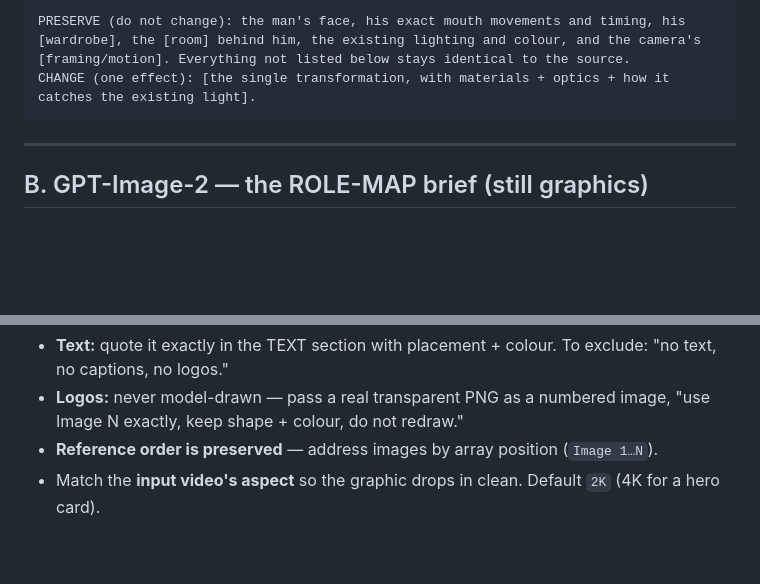
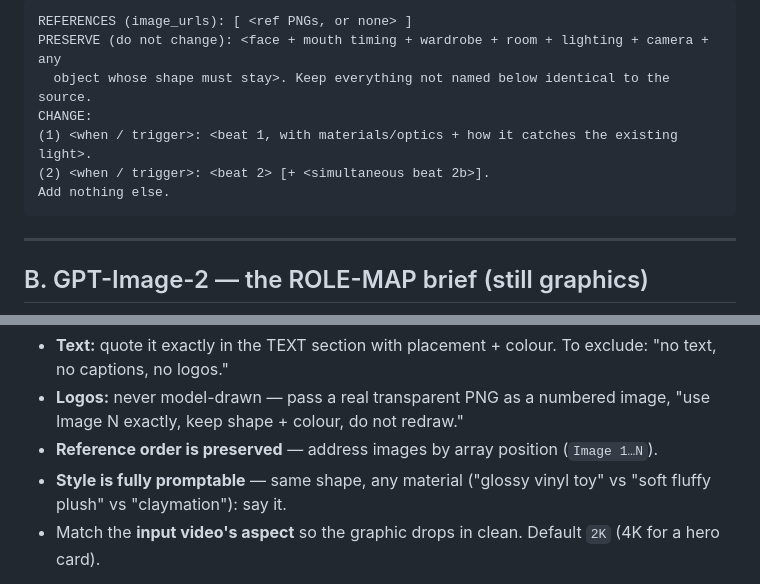
Before and after one commit to mrdainami/omni-video-director, a Markdown page: prompts/_formula.md, 2 parts joined by grey strips. GitHub-like rendering; blank space fills up the shorter version.

````diff
--- a/prompts/_formula.md
+++ b/prompts/_formula.md
@@ -37,9 +61,11 @@ optics/materials/physics>.
 ```
-PRESERVE (do not change): the man's face, his exact mouth movements and timing, his
-[wardrobe], the [room] behind him, the existing lighting and colour, and the camera's
-[framing/motion]. Everything not listed below stays identical to the source.
-CHANGE (one effect): [the single transformation, with materials + optics + how it
-catches the existing light].
+REFERENCES (image_urls): [ <ref PNGs, or none> ]
+PRESERVE (do not change): <face + mouth timing + wardrobe + room + lighting + camera + any
+  object whose shape must stay>. Keep everything not named below identical to the source.
+CHANGE:
+(1) <when / trigger>: <beat 1, with materials/optics + how it catches the existing light>.
+(2) <when / trigger>: <beat 2> [+ <simultaneous beat 2b>].
+Add nothing else.
 ```
 
 ---
@@ -63,6 +89,7 @@ GPT-Image-2 takes up to **16 reference images** and renders **real, legible text
 - **Text:** quote it exactly in the TEXT section with placement + colour. To exclude: "no text, no captions, no logos."
 - **Logos:** never model-drawn — pass a real transparent PNG as a numbered image, "use Image N exactly, keep shape + colour, do not redraw."
 - **Reference order is preserved** — address images by array position (`Image 1…N`).
+- **Style is fully promptable** — same shape, any material ("glossy vinyl toy" vs "soft fluffy plush" vs "claymation"): say it.
 - Match the **input video's aspect** so the graphic drops in clean. Default `2K` (4K for a hero card).
 
 *(This grammar is the proven Dainami still recipe. Full identity-lock / face-crop rules live in the source project; for a generic subject the role-map above is enough.)*
````
Also changed, not shown: other parts of prompts/_formula.md (+43 -19 lines), 1 other file.
